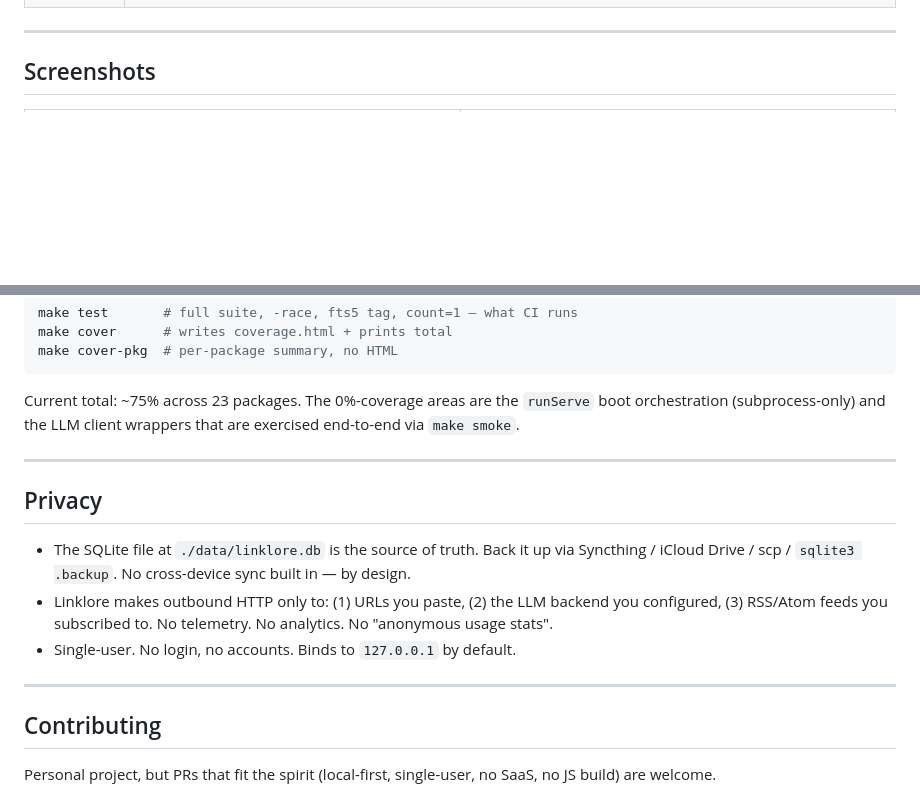
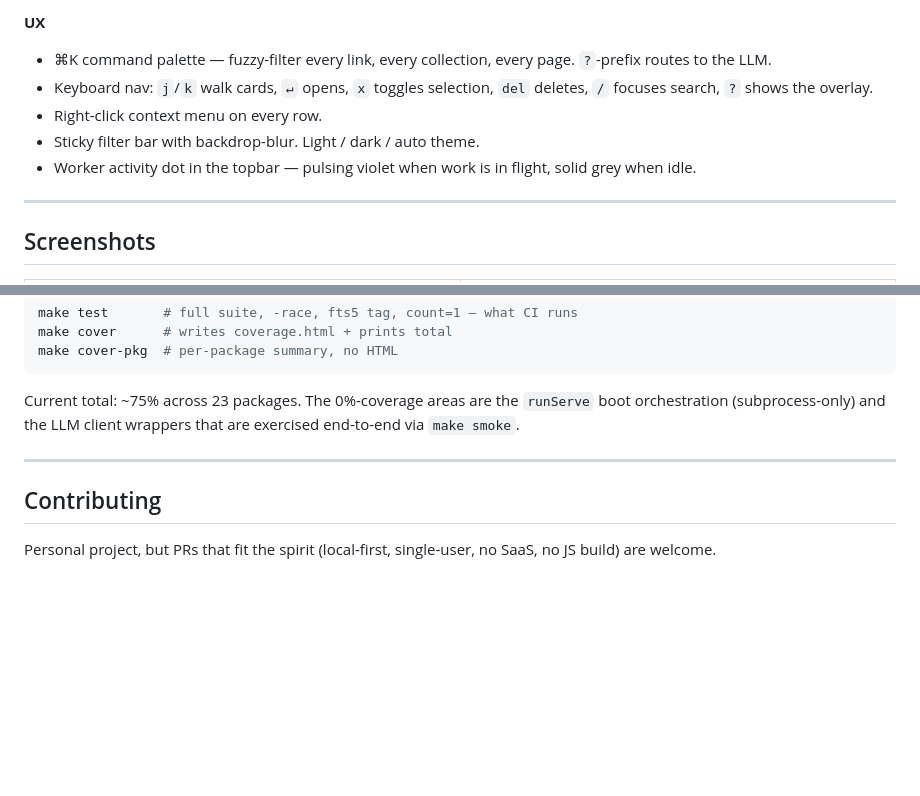
Before and after one commit to gabriele-mastrapasqua/linklore, a Markdown page: README.md, 2 parts joined by grey strips. Drawn GitHub-style; blank space fills up the shorter version.

```diff
--- a/README.md
+++ b/README.md
@@ -54,3 +123,12 @@ the migration.
+**UX**
+- ⌘K command palette — fuzzy-filter every link, every collection,
+  every page. `?`-prefix routes to the LLM.
+- Keyboard nav: `j`/`k` walk cards, `↵` opens, `x` toggles selection,
+  `del` deletes, `/` focuses search, `?` shows the overlay.
+- Right-click context menu on every row.
+- Sticky filter bar with backdrop-blur. Light / dark / auto theme.
+- Worker activity dot in the topbar — pulsing violet when work is in
+  flight, solid grey when idle.
 
 ---
 
@@ -276,18 +354,6 @@ client wrappers that are exercised end-to-end via `make smoke`.
 
 ---
 
-## Privacy
-
-- The SQLite file at `./data/linklore.db` is the source of truth.
-  Back it up via Syncthing / iCloud Drive / scp / `sqlite3 .backup`.
-  No cross-device sync built in — by design.
-- Linklore makes outbound HTTP only to: (1) URLs you paste, (2) the
-  LLM backend you configured, (3) RSS/Atom feeds you subscribed to.
-  No telemetry. No analytics. No "anonymous usage stats".
-- Single-user. No login, no accounts. Binds to `127.0.0.1` by default.
-
----
-
 ## Contributing
 
 Personal project, but PRs that fit the spirit (local-first,
```
Also changed, not shown: other parts of README.md (+84 -15 lines).
